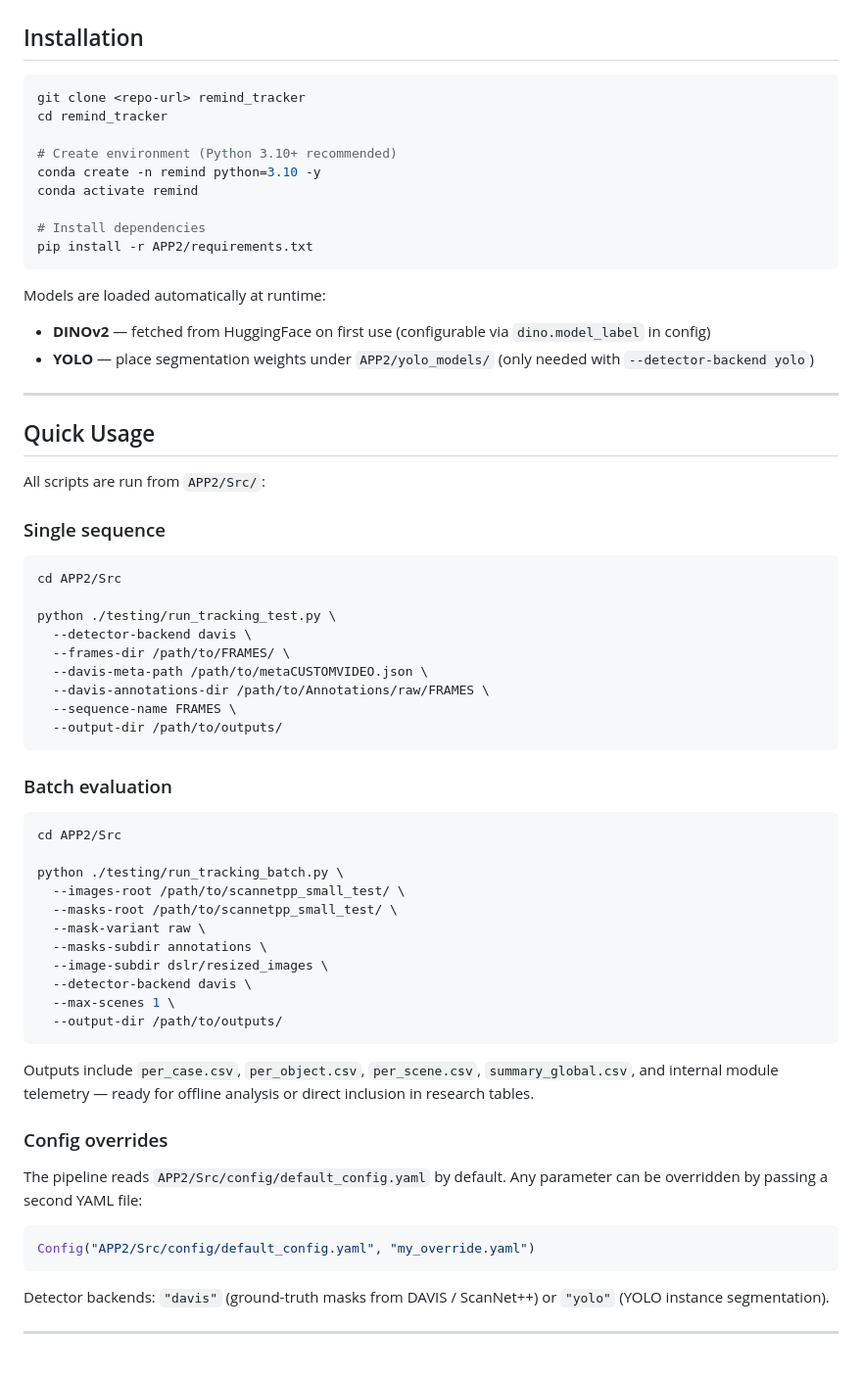
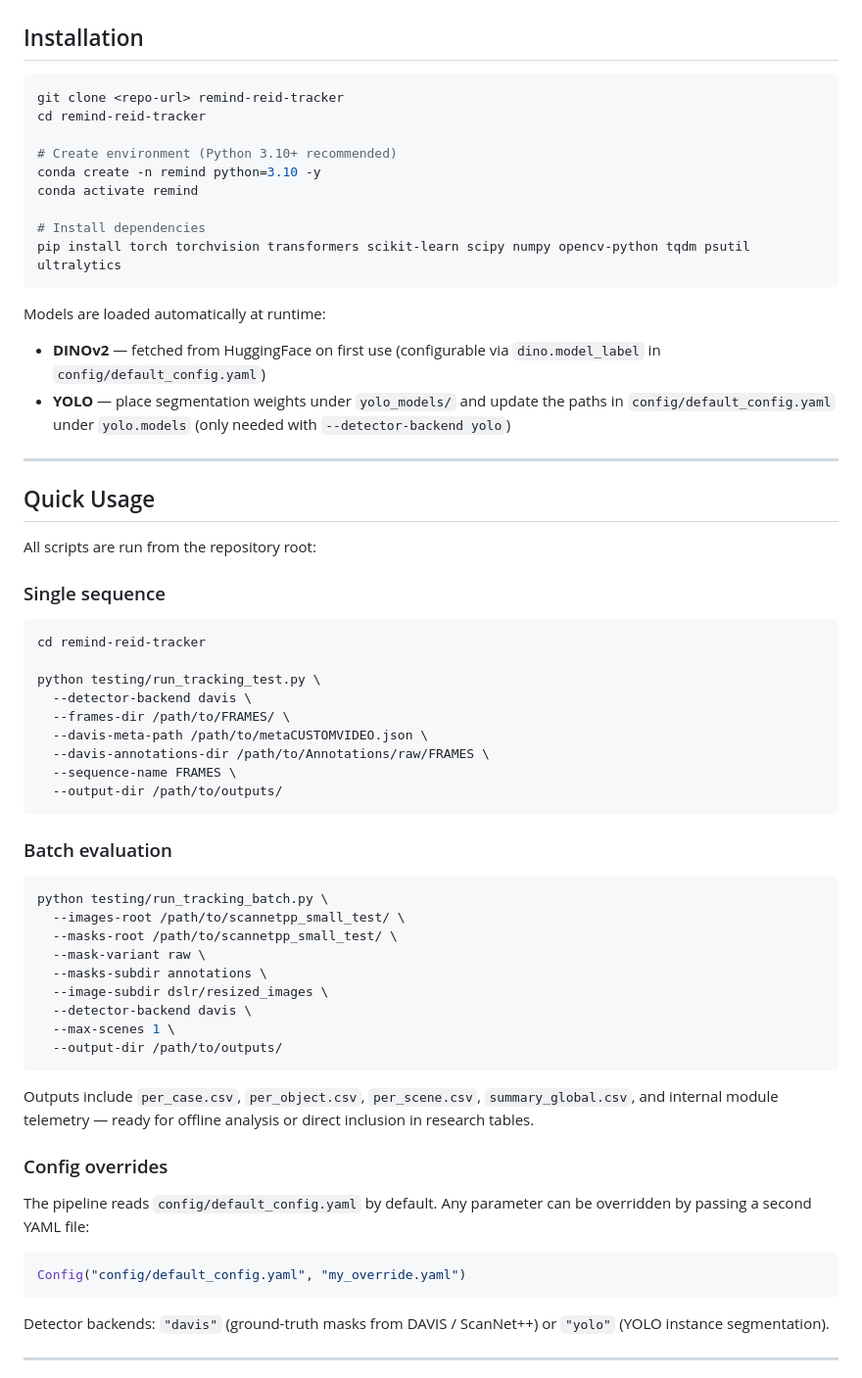
Before and after one commit to cvar-vision-dl/remind-reid-tracker, a Markdown page: README.md, the part around the change. Shown at 98% size. GitHub-like rendering.

````diff
--- a/README.md
+++ b/README.md
@@ -22,33 +22,33 @@ Evaluation outputs span case, object, frame, class, scene, and batch levels, wit
 ## Installation
 
 ```bash
-git clone <repo-url> remind_tracker
-cd remind_tracker
+git clone <repo-url> remind-reid-tracker
+cd remind-reid-tracker
 
 # Create environment (Python 3.10+ recommended)
 conda create -n remind python=3.10 -y
 conda activate remind
 
 # Install dependencies
-pip install -r APP2/requirements.txt
+pip install torch torchvision transformers scikit-learn scipy numpy opencv-python tqdm psutil ultralytics
 ```
 
 Models are loaded automatically at runtime:
-- **DINOv2** — fetched from HuggingFace on first use (configurable via `dino.model_label` in config)
-- **YOLO** — place segmentation weights under `APP2/yolo_models/` (only needed with `--detector-backend yolo`)
+- **DINOv2** — fetched from HuggingFace on first use (configurable via `dino.model_label` in `config/default_config.yaml`)
+- **YOLO** — place segmentation weights under `yolo_models/` and update the paths in `config/default_config.yaml` under `yolo.models` (only needed with `--detector-backend yolo`)
 
 ---
 
 ## Quick Usage
 
-All scripts are run from `APP2/Src/`:
+All scripts are run from the repository root:
 
 ### Single sequence
 
 ```bash
-cd APP2/Src
+cd remind-reid-tracker
 
-python ./testing/run_tracking_test.py \
+python testing/run_tracking_test.py \
   --detector-backend davis \
   --frames-dir /path/to/FRAMES/ \
   --davis-meta-path /path/to/metaCUSTOMVIDEO.json \
@@ -60,9 +60,7 @@ python ./testing/run_tracking_test.py \
 ### Batch evaluation
 
 ```bash
-cd APP2/Src
-
-python ./testing/run_tracking_batch.py \
+python testing/run_tracking_batch.py \
   --images-root /path/to/scannetpp_small_test/ \
   --masks-root /path/to/scannetpp_small_test/ \
   --mask-variant raw \
@@ -77,10 +75,10 @@ Outputs include `per_case.csv`, `per_object.csv`, `per_scene.csv`, `summary_glob
 
 ### Config overrides
 
-The pipeline reads `APP2/Src/config/default_config.yaml` by default. Any parameter can be overridden by passing a second YAML file:
+The pipeline reads `config/default_config.yaml` by default. Any parameter can be overridden by passing a second YAML file:
 
 ```python
-Config("APP2/Src/config/default_config.yaml", "my_override.yaml")
+Config("config/default_config.yaml", "my_override.yaml")
 ```
 
 Detector backends: `"davis"` (ground-truth masks from DAVIS / ScanNet++) or `"yolo"` (YOLO instance segmentation).
````
